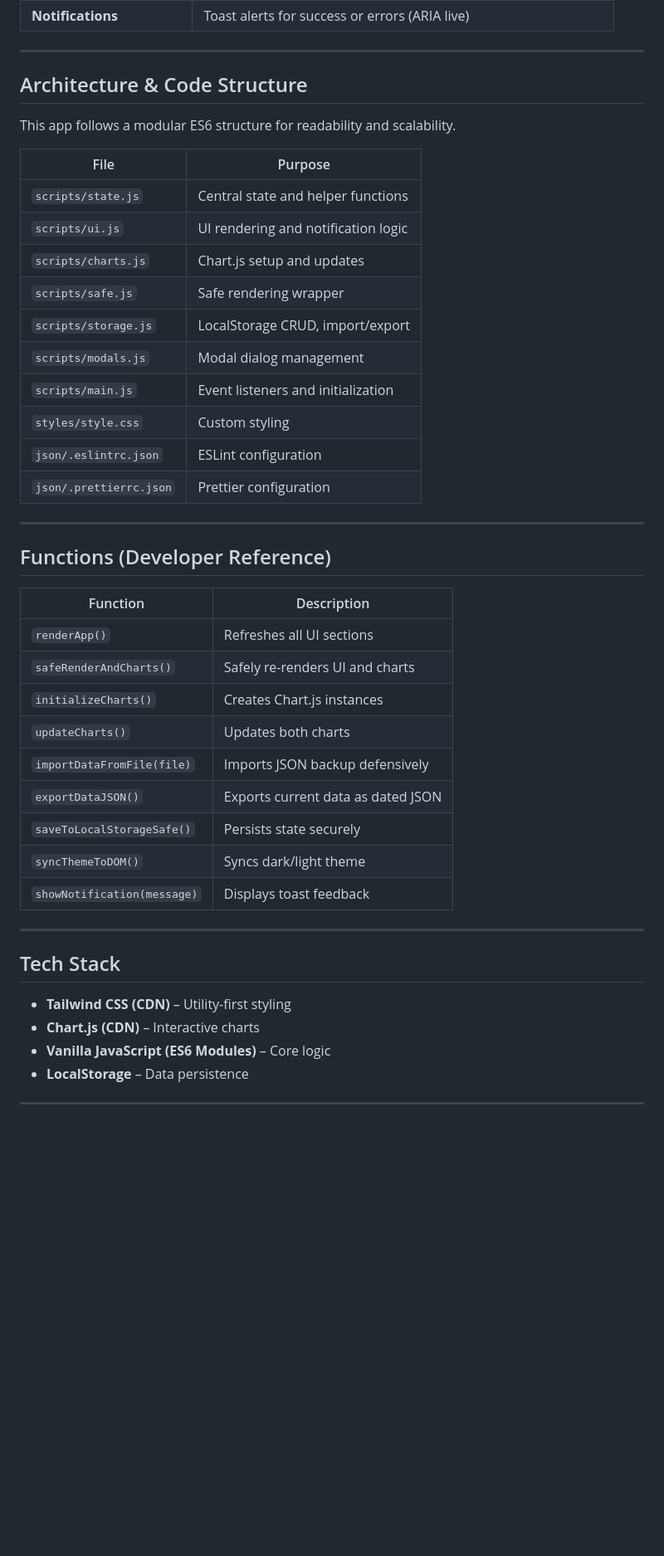
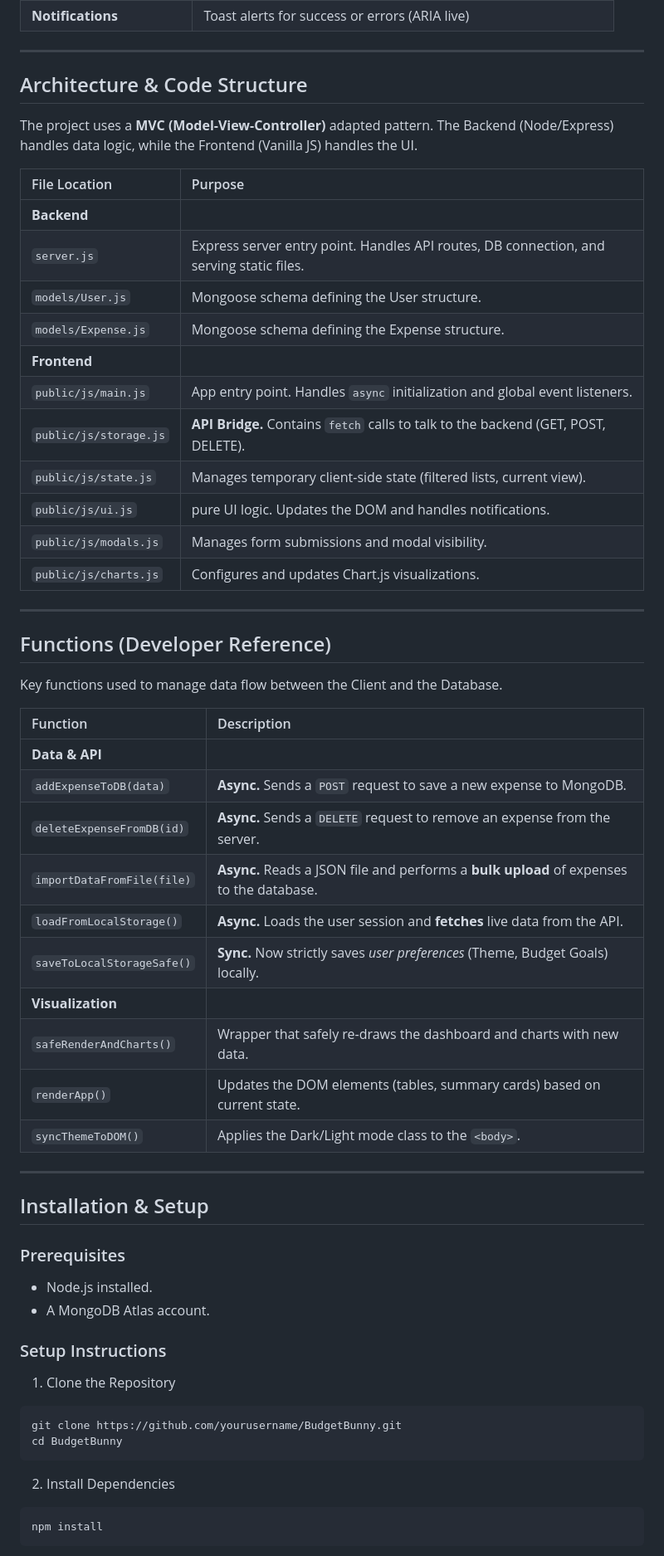
Before and after one commit to jabez-shekinah/BudgetBunny, a Markdown page: README.md, the part around one of its changes. Shown at 83% size. Rendered like a GitHub page; blank space fills up the shorter version.

````diff
--- a/README.md
+++ b/README.md
@@ -158,44 +99,61 @@ Your theme preference is saved automatically.
 
 ---
 
-##  Architecture & Code Structure
+## Architecture & Code Structure
 
-This app follows a modular ES6 structure for readability and scalability.
+The project uses a **MVC (Model-View-Controller)** adapted pattern. The Backend (Node/Express) handles data logic, while the Frontend (Vanilla JS) handles the UI.
 
-| File                    | Purpose                             |
-| ----------------------- | ----------------------------------- |
-| `scripts/state.js`      | Central state and helper functions  |
-| `scripts/ui.js`         | UI rendering and notification logic |
-| `scripts/charts.js`     | Chart.js setup and updates          |
-| `scripts/safe.js`       | Safe rendering wrapper              |
-| `scripts/storage.js`    | LocalStorage CRUD, import/export    |
-| `scripts/modals.js`     | Modal dialog management             |
-| `scripts/main.js`       | Event listeners and initialization  |
-| `styles/style.css`      | Custom styling                      |
-| `json/.eslintrc.json`   | ESLint configuration                |
-| `json/.prettierrc.json` | Prettier configuration              |
+| File Location           | Purpose |
+| :---                    | :--- |
+| **Backend** | |
+| `server.js`             | Express server entry point. Handles API routes, DB connection, and serving static files. |
+| `models/User.js`        | Mongoose schema defining the User structure. |
+| `models/Expense.js`     | Mongoose schema defining the Expense structure. |
+| **Frontend** | |
+| `public/js/main.js`     | App entry point. Handles `async` initialization and global event listeners. |
+| `public/js/storage.js`  | **API Bridge.** Contains `fetch` calls to talk to the backend (GET, POST, DELETE). |
+| `public/js/state.js`    | Manages temporary client-side state (filtered lists, current view). |
+| `public/js/ui.js`       | pure UI logic. Updates the DOM and handles notifications. |
+| `public/js/modals.js`   | Manages form submissions and modal visibility. |
+| `public/js/charts.js`   | Configures and updates Chart.js visualizations. |
 
 ---
 
-##  Functions (Developer Reference)
+## Functions (Developer Reference)
 
-| Function                    | Description                        |
-| --------------------------- | ---------------------------------- |
-| `renderApp()`               | Refreshes all UI sections          |
-| `safeRenderAndCharts()`     | Safely re-renders UI and charts    |
-| `initializeCharts()`        | Creates Chart.js instances         |
-| `updateCharts()`            | Updates both charts                |
-| `importDataFromFile(file)`  | Imports JSON backup defensively    |
-| `exportDataJSON()`          | Exports current data as dated JSON |
-| `saveToLocalStorageSafe()`  | Persists state securely            |
-| `syncThemeToDOM()`          | Syncs dark/light theme             |
-| `showNotification(message)` | Displays toast feedback            |
+Key functions used to manage data flow between the Client and the Database.
+
+| Function | Description |
+| :--- | :--- |
+| **Data & API** | |
+| `addExpenseToDB(data)`  | **Async.** Sends a `POST` request to save a new expense to MongoDB. |
+| `deleteExpenseFromDB(id)`| **Async.** Sends a `DELETE` request to remove an expense from the server. |
+| `importDataFromFile(file)`| **Async.** Reads a JSON file and performs a **bulk upload** of expenses to the database. |
+| `loadFromLocalStorage()` | **Async.** Loads the user session and **fetches** live data from the API. |
+| `saveToLocalStorageSafe()`| **Sync.** Now strictly saves *user preferences* (Theme, Budget Goals) locally. |
+| **Visualization** | |
+| `safeRenderAndCharts()` | Wrapper that safely re-draws the dashboard and charts with new data. |
+| `renderApp()`           | Updates the DOM elements (tables, summary cards) based on current state. |
+| `syncThemeToDOM()`      | Applies the Dark/Light mode class to the `<body>`. |
 
 ---
 
-##  Tech Stack
+## Installation & Setup
 
-- **Tailwind CSS (CDN)** – Utility-first styling
-- **Chart.js (CDN)** – Interactive charts
-- **Vanilla JavaScript (ES6 Modules)** – Core logic
-- **LocalStorage** – Data persistence
+### Prerequisites
+- Node.js installed.
+- A MongoDB Atlas account.
+
+### Setup Instructions
+
+1. Clone the Repository
+```bash
+git clone https://github.com/yourusername/BudgetBunny.git
+cd BudgetBunny
+```
+
+2. Install Dependencies
+```bash
+npm install
+```
+
````
Also changed, not shown: other parts of README.md (+104 -114 lines).
